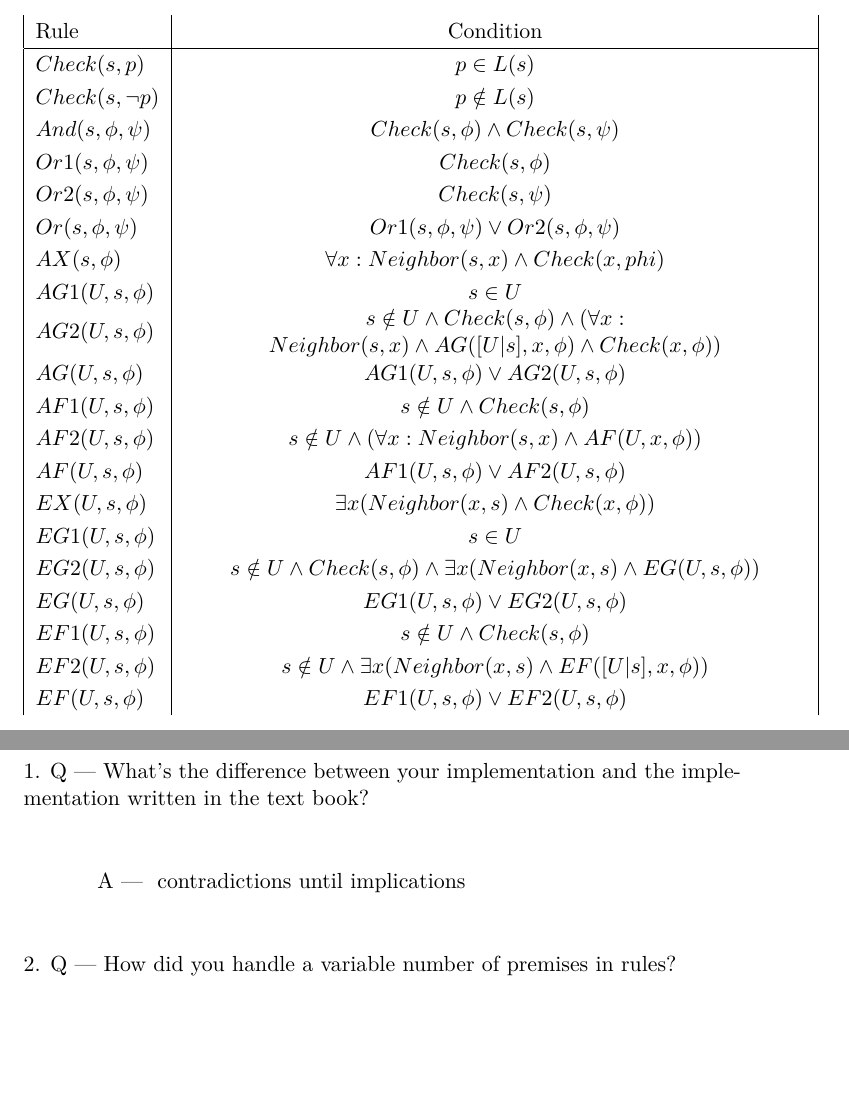
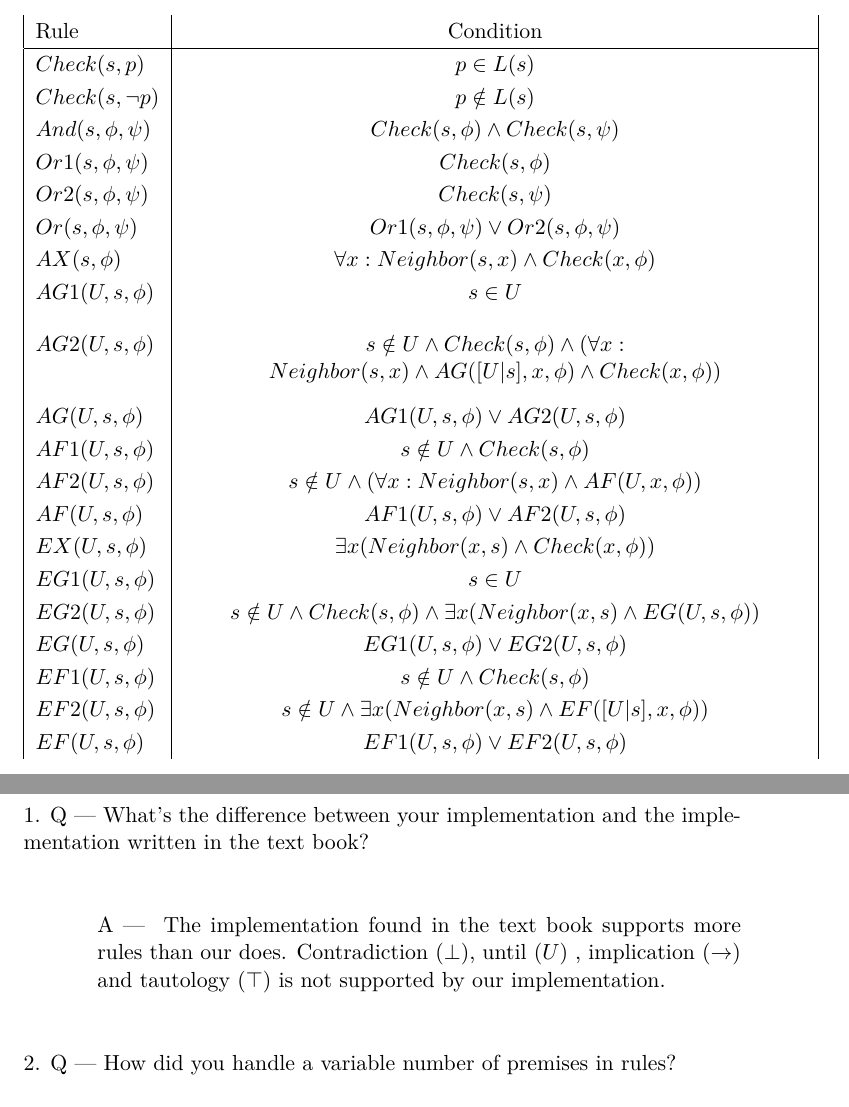
Before and after one commit to christopherL91/LogikLabbar, a LaTeX paper (Labb2/KTH.tex): two parts of pages 6 and 7 of 9, joined at a grey line, cut so that both start at the same text, the shorter picture padded with empty space. Compiled offline with pdfLaTeX.

Commit message:
Added some stuff...

```diff
--- a/Labb2/KTH.tex
+++ b/Labb2/KTH.tex
@@ -118,9 +111,9 @@ In the following table of predicates, a list of propositional letters $L$, a lis
   $Or1(s,\phi,\psi) $ & $Check(s,\phi)$ \\
   $Or2(s,\phi,\psi) $ & $Check(s,\psi)$ \\
   $Or(s,\phi,\psi) $ & $Or1(s,\phi,\psi) \lor Or2(s,\phi,\psi)$ \\
-  $AX(s,\phi) $ & $\forall x : Neighbor(s,x)\land Check(x,phi)$ \\
-  $AG1(U,s,\phi) $ & $s \in U$ \\
-  $AG2(U,s,\phi) $ & \pbox{11cm}{\centering$s \notin U \land Check(s,\phi) \land (\forall x : Neighbor(s,x)\land AG([U|s],x,\phi) \land Check(x,\phi))$} \\
+  $AX(s,\phi) $ & $\forall x : Neighbor(s,x)\land Check(x,\phi)$ \\
+  $AG1(U,s,\phi) $ & $s \in U$ \\[10pt]
+  $AG2(U,s,\phi) $ & \pbox[t]{11cm}{\centering$s \notin U \land Check(s,\phi) \land (\forall x : Neighbor(s,x)\land AG([U|s],x,\phi) \land Check(x,\phi))$} \\[20pt]
   $AG(U,s,\phi) $ & $AG1(U,s,\phi) \lor AG2(U,s,\phi)$ \\
   $AF1(U,s,\phi) $ & $s \notin U \land Check(s,\phi)$ \\
   $AF2(U,s,\phi) $ & $s \notin U \land (\forall x : Neighbor(s,x)\land AF(U,x,\phi))$ \\
@@ -148,18 +141,24 @@ In addition to that the 733 test cases given by KTH also passed with correct res
 \Que{What's the difference between your implementation and the implementation written in the text book?}
 %TODO
 \Ans{
-  contradictions
-  until
-  implications
+  % contradictions
+  % until
+  % implications
+  The implementation found in the text book supports more rules than our does.
+  Contradiction ($\bot$), until ($U$) , implication ($\to$) and tautology ($\top$) is not supported by our implementation.
+  % Contradiction would be used in a situation like this $\{p,\neg p\} \in L(s)$ and would return $true$.
+  % Until is used to describe all the states which does not
 }
+
+% Tvetydligt ifall man har flera labels? E[false, U q]
+% det finns en väg sådant att varje state är falsk tills dess att s_n(q) är uppfyllt.
+% s_m(not(k),not(l))
 
 \Que{How did you handle a variable number of premises in rules?}
 \Ans{We use the built in predicate \textit{member} to iterate over all the neighbors.}
 
 \Que{How big models can you handle with your implementation?}
 \Ans{The time complexity $\mathcal{O}(n^p)$ increases by a factor for each time a rule that is using all neighbors to a state. That means that $p$ is increased by one for each time and we quickly approach a cubic asymptotic progression of the time $\mathcal{O}(n^3)$. This leads to an untenable situation for solving formulas in a reasonable amount of time for bigger models. For example, a model that has $10^3$ neighbors for each state, progressing only three states from the starting state will result in over $10^9$ checks being performed.}
-
-% \mathcal{p} \fraq{-}{}p \in L(s)
 
 \newpage
 \begin{appendices}
```
Also changed, not shown: Labb2/KTH.tex (7 more changed lines).
